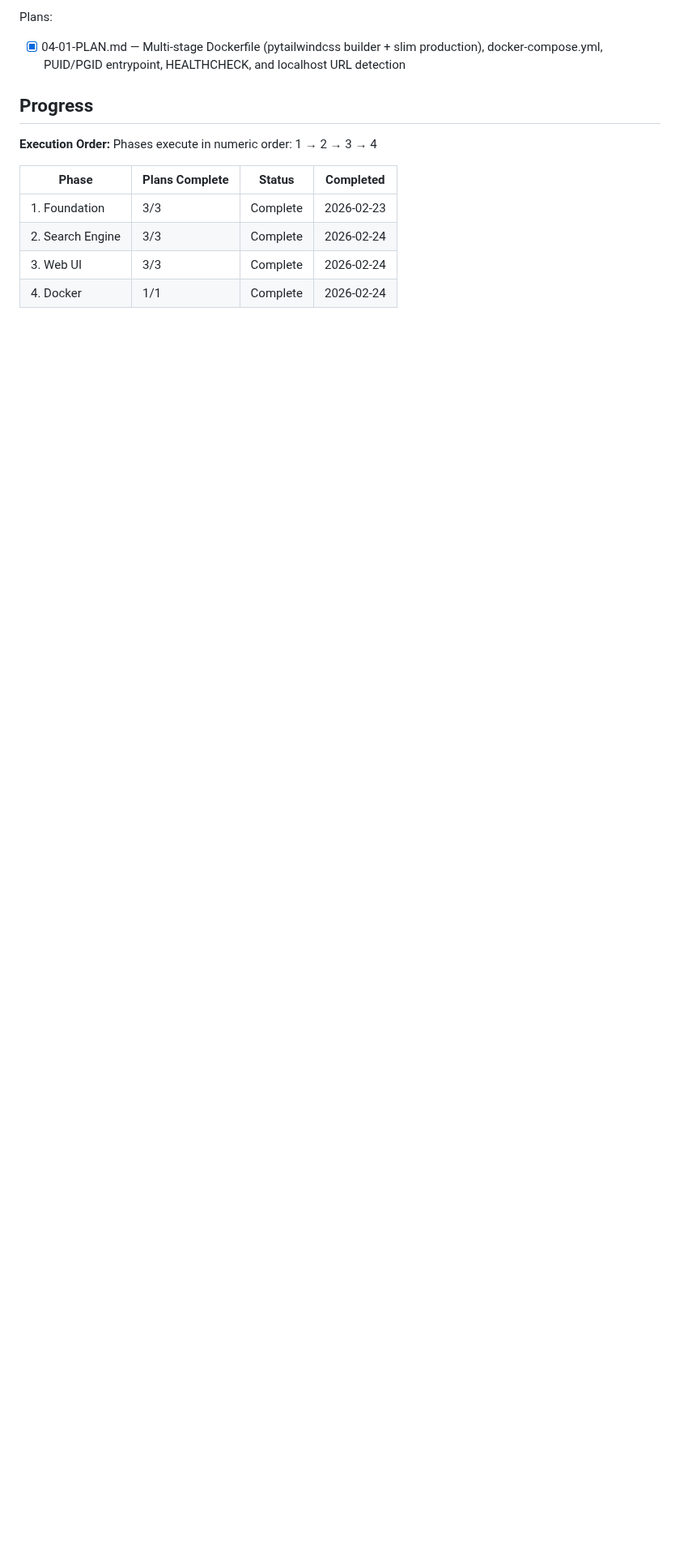
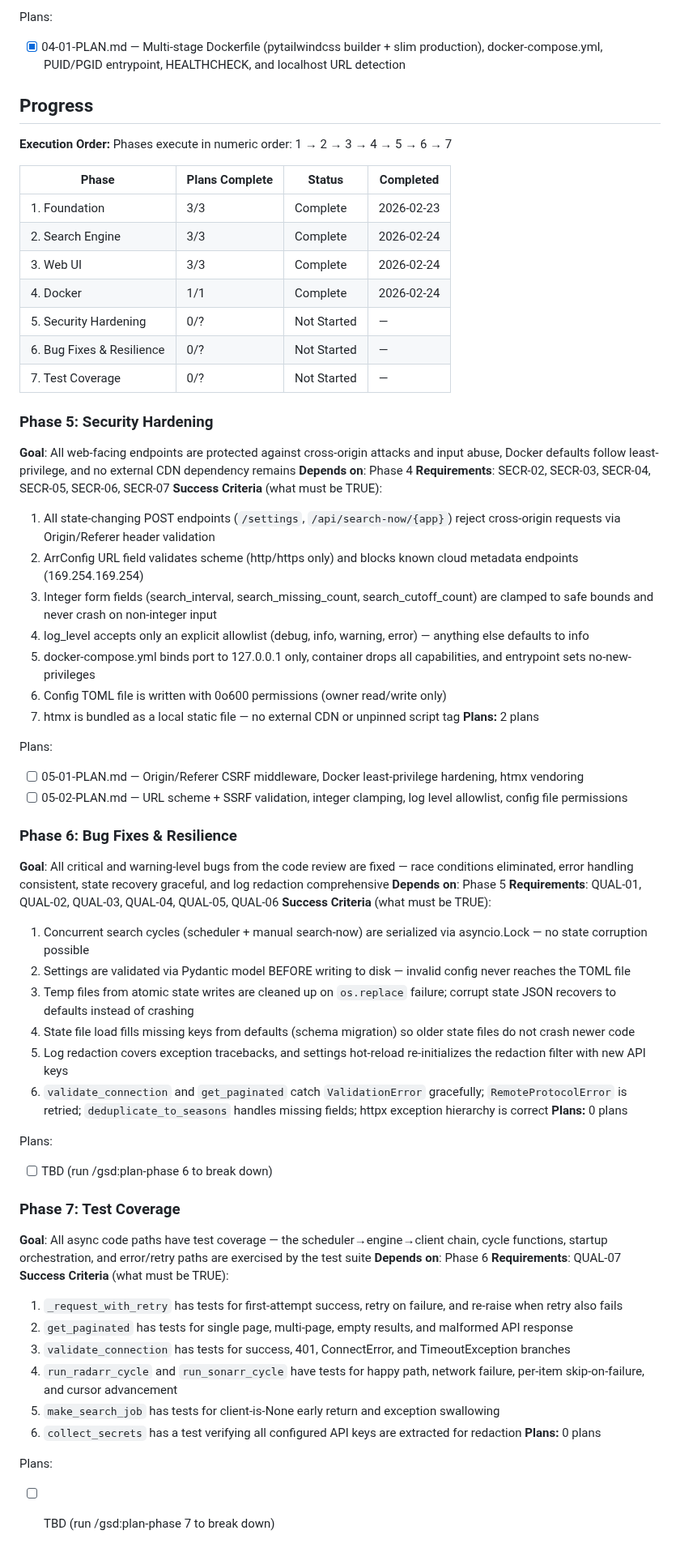
Before and after one commit to thejuran/fetcharr, a Markdown page: .planning/ROADMAP.md, the part around one of its changes. Shown at 81% size. Rendered like a GitHub page; blank space fills up the shorter version.

Commit message:
docs(05): create phase plan

```diff
--- a/.planning/ROADMAP.md
+++ b/.planning/ROADMAP.md
@@ -88,11 +91,64 @@ Plans:
 ## Progress
 
 **Execution Order:**
-Phases execute in numeric order: 1 → 2 → 3 → 4
+Phases execute in numeric order: 1 → 2 → 3 → 4 → 5 → 6 → 7
 
 | Phase | Plans Complete | Status | Completed |
 |-------|----------------|--------|-----------|
 | 1. Foundation | 3/3 | Complete | 2026-02-23 |
-| 2. Search Engine | 3/3 | Complete    | 2026-02-24 |
+| 2. Search Engine | 3/3 | Complete | 2026-02-24 |
 | 3. Web UI | 3/3 | Complete | 2026-02-24 |
-| 4. Docker | 1/1 | Complete    | 2026-02-24 |
+| 4. Docker | 1/1 | Complete | 2026-02-24 |
+| 5. Security Hardening | 0/? | Not Started | — |
+| 6. Bug Fixes & Resilience | 0/? | Not Started | — |
+| 7. Test Coverage | 0/? | Not Started | — |
+
+### Phase 5: Security Hardening
+**Goal**: All web-facing endpoints are protected against cross-origin attacks and input abuse, Docker defaults follow least-privilege, and no external CDN dependency remains
+**Depends on**: Phase 4
+**Requirements**: SECR-02, SECR-03, SECR-04, SECR-05, SECR-06, SECR-07
+**Success Criteria** (what must be TRUE):
+  1. All state-changing POST endpoints (`/settings`, `/api/search-now/{app}`) reject cross-origin requests via Origin/Referer header validation
+  2. ArrConfig URL field validates scheme (http/https only) and blocks known cloud metadata endpoints (169.254.169.254)
+  3. Integer form fields (search_interval, search_missing_count, search_cutoff_count) are clamped to safe bounds and never crash on non-integer input
+  4. log_level accepts only an explicit allowlist (debug, info, warning, error) — anything else defaults to info
+  5. docker-compose.yml binds port to 127.0.0.1 only, container drops all capabilities, and entrypoint sets no-new-privileges
+  6. Config TOML file is written with 0o600 permissions (owner read/write only)
+  7. htmx is bundled as a local static file — no external CDN or unpinned script tag
+**Plans:** 2 plans
+
+Plans:
+- [ ] 05-01-PLAN.md — Origin/Referer CSRF middleware, Docker least-privilege hardening, htmx vendoring
+- [ ] 05-02-PLAN.md — URL scheme + SSRF validation, integer clamping, log level allowlist, config file permissions
+
+### Phase 6: Bug Fixes & Resilience
+**Goal**: All critical and warning-level bugs from the code review are fixed — race conditions eliminated, error handling consistent, state recovery graceful, and log redaction comprehensive
+**Depends on**: Phase 5
+**Requirements**: QUAL-01, QUAL-02, QUAL-03, QUAL-04, QUAL-05, QUAL-06
+**Success Criteria** (what must be TRUE):
+  1. Concurrent search cycles (scheduler + manual search-now) are serialized via asyncio.Lock — no state corruption possible
+  2. Settings are validated via Pydantic model BEFORE writing to disk — invalid config never reaches the TOML file
+  3. Temp files from atomic state writes are cleaned up on `os.replace` failure; corrupt state JSON recovers to defaults instead of crashing
+  4. State file load fills missing keys from defaults (schema migration) so older state files do not crash newer code
+  5. Log redaction covers exception tracebacks, and settings hot-reload re-initializes the redaction filter with new API keys
+  6. `validate_connection` and `get_paginated` catch `ValidationError` gracefully; `RemoteProtocolError` is retried; `deduplicate_to_seasons` handles missing fields; httpx exception hierarchy is correct
+**Plans:** 0 plans
+
+Plans:
+- [ ] TBD (run /gsd:plan-phase 6 to break down)
+
+### Phase 7: Test Coverage
+**Goal**: All async code paths have test coverage — the scheduler→engine→client chain, cycle functions, startup orchestration, and error/retry paths are exercised by the test suite
+**Depends on**: Phase 6
+**Requirements**: QUAL-07
+**Success Criteria** (what must be TRUE):
+  1. `_request_with_retry` has tests for first-attempt success, retry on failure, and re-raise when retry also fails
+  2. `get_paginated` has tests for single page, multi-page, empty results, and malformed API response
+  3. `validate_connection` has tests for success, 401, ConnectError, and TimeoutException branches
+  4. `run_radarr_cycle` and `run_sonarr_cycle` have tests for happy path, network failure, per-item skip-on-failure, and cursor advancement
+  5. `make_search_job` has tests for client-is-None early return and exception swallowing
+  6. `collect_secrets` has a test verifying all configured API keys are extracted for redaction
+**Plans:** 0 plans
+
+Plans:
+- [ ] TBD (run /gsd:plan-phase 7 to break down)
```
Also changed, not shown: other parts of .planning/ROADMAP.md (+3 -0 lines), 2 other files.
